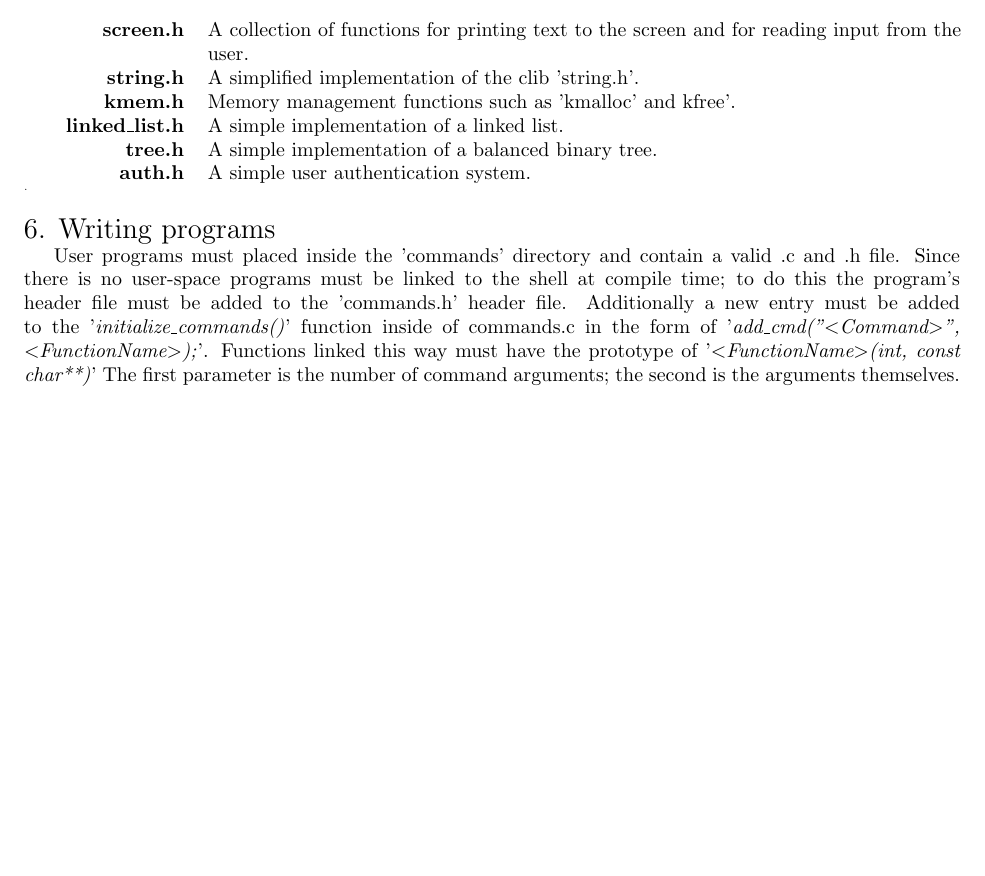
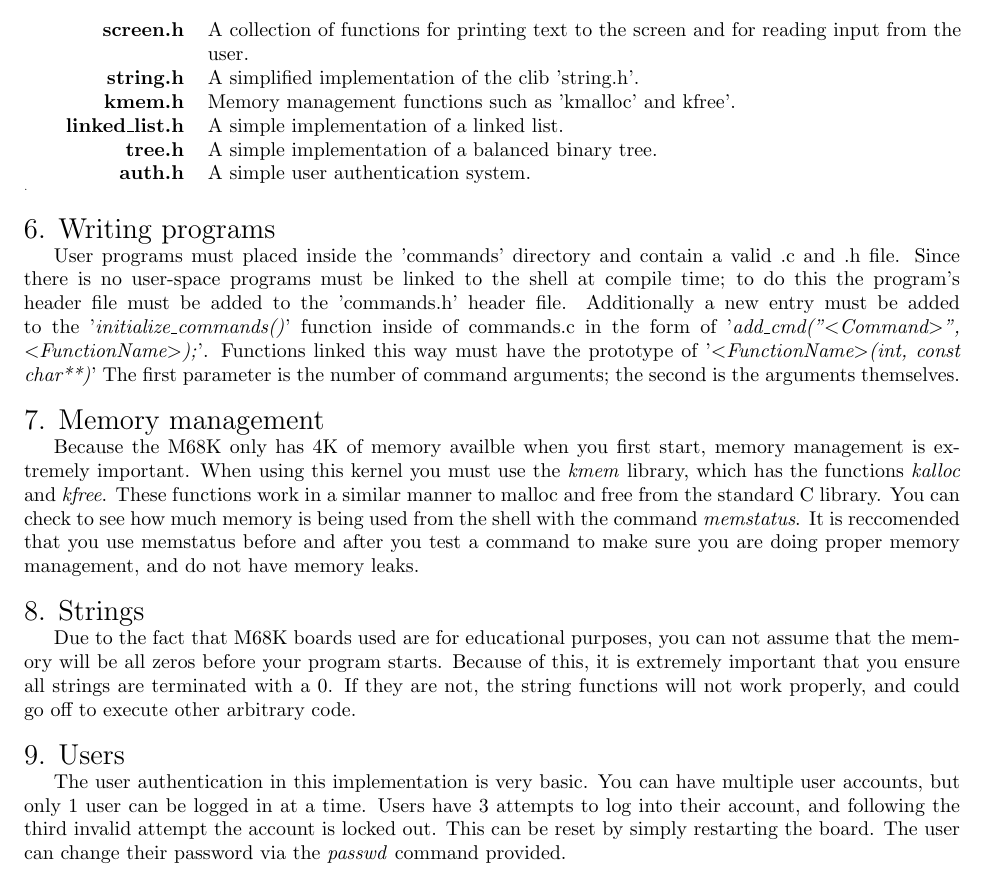
Before and after one commit to jordanbray/CECS-525-in-C-shell, a LaTeX document (docs/UserGuide.tex): part of page 2 of 2, cut so that both start at the same text, the shorter picture padded with empty space. Compiled offline with pdfLaTeX.

Commit message:
More user doc updates

```diff
--- a/docs/UserGuide.tex
+++ b/docs/UserGuide.tex
@@ -79,5 +79,17 @@ The m68k educational kernel does not contain a full implementation of libc. Seve
 
 User programs must placed inside the 'commands' directory and contain a valid .c and .h file. Since there is no user-space programs must be linked to the shell at compile time; to do this the program's header file must be added to the 'commands.h' header file. Additionally a new entry must be added to the '\emph{initialize\_commands()}' function inside of commands.c in the form of '\emph{add\_cmd("$<$Command$>$",  $<$FunctionName$>$);}'. Functions linked this way must have the prototype of '\emph{$<$FunctionName$>$(int, const char**)}' The first parameter is the number of command arguments; the second is the arguments themselves.\\
 
+\noindent{\Large 7. Memory management}
+
+Because the M68K only has 4K of memory availble when you first start, memory management is extremely important. When using this kernel you must use the \emph{kmem} library, which has the functions \emph{kalloc} and \emph{kfree}. These functions work in a similar manner to malloc and free from the standard C library. You can check to see how much memory is being used from the shell with the command \emph{memstatus}. It is reccomended that you use memstatus before and after you test a command to make sure you are doing proper memory management, and do not have memory leaks.\\
+
+\noindent{\Large 8. Strings}
+
+Due to the fact that M68K boards used are for educational purposes, you can not assume that the memory will be all zeros before your program starts. Because of this, it is extremely important that you ensure all strings are terminated with a 0. If they are not, the string functions will not work properly, and could go off to execute other arbitrary code.\\
+
+\noindent{\Large 9. Users}
+
+The user authentication in this implementation is very basic. You can have multiple user accounts, but only 1 user can be logged in at a time. Users have 3 attempts to log into their account, and following the third invalid attempt the account is locked out. This can be reset by simply restarting the board. The user can change their password via the \emph{passwd} command provided.
+
 
 \end{document}
```
